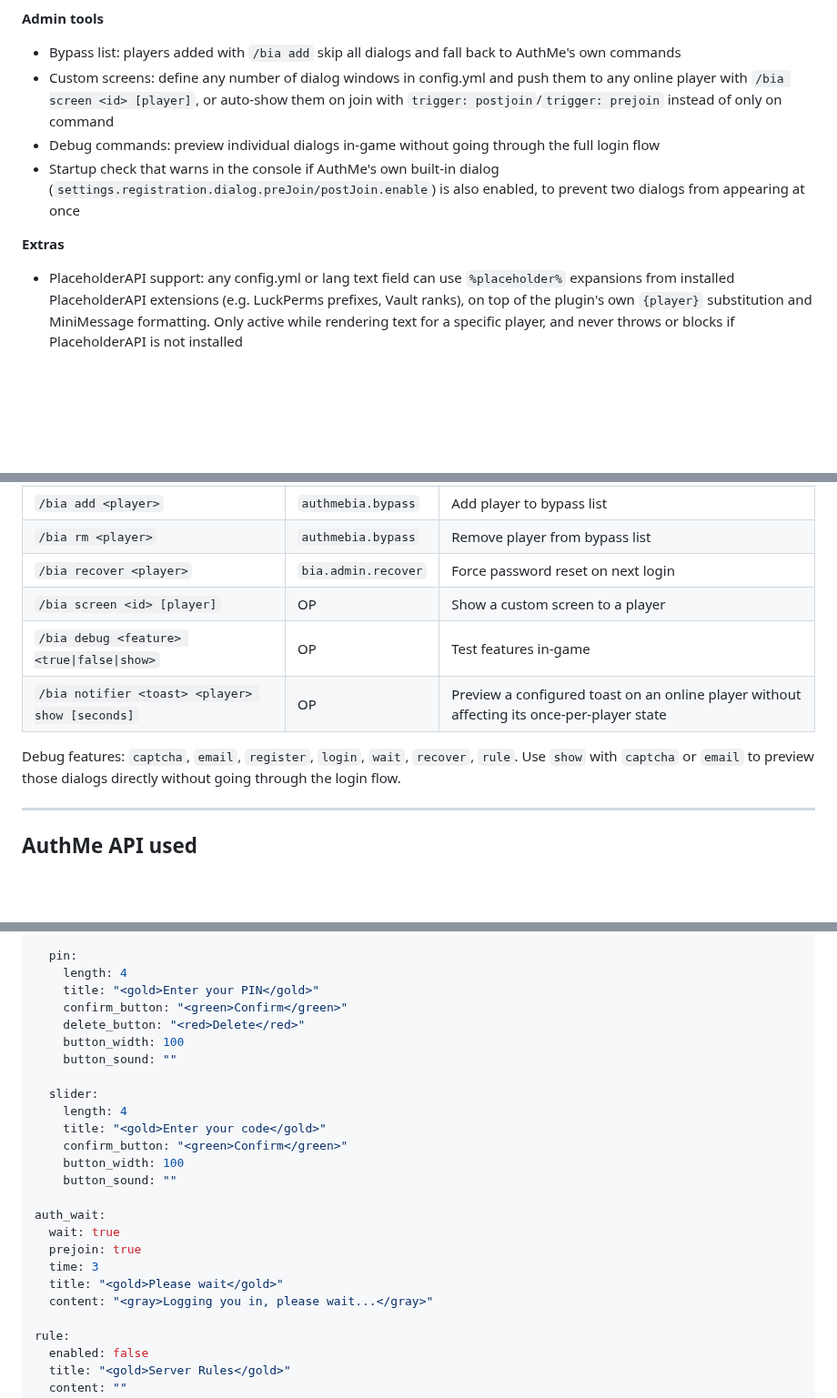
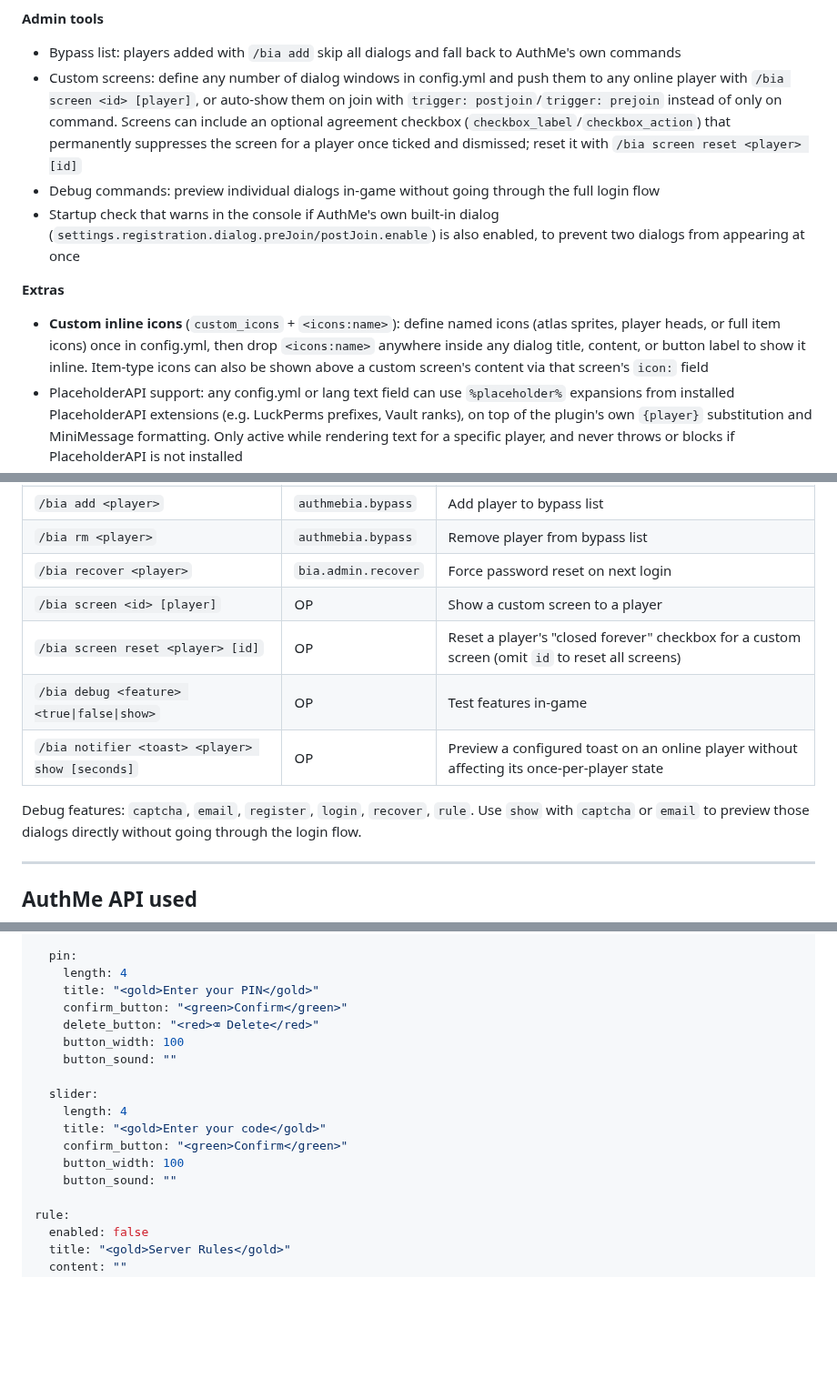
Before and after one commit to Mytai20100/authmebia, a Markdown page: README.md, 3 parts joined by grey strips. Shown at 91% size. Drawn GitHub-style; folded sections open; blank space fills up the shorter version.

```diff
--- a/README.md
+++ b/README.md
@@ -143,11 +136,12 @@ A addon for AuthMe Reloaded that replaces chat-based login and register prompts
 
 **Admin tools**
 - Bypass list: players added with `/bia add` skip all dialogs and fall back to AuthMe's own commands
-- Custom screens: define any number of dialog windows in config.yml and push them to any online player with `/bia screen <id> [player]`, or auto-show them on join with `trigger: postjoin`/`trigger: prejoin` instead of only on command
+- Custom screens: define any number of dialog windows in config.yml and push them to any online player with `/bia screen <id> [player]`, or auto-show them on join with `trigger: postjoin`/`trigger: prejoin` instead of only on command. Screens can include an optional agreement checkbox (`checkbox_label`/`checkbox_action`) that permanently suppresses the screen for a player once ticked and dismissed; reset it with `/bia screen reset <player> [id]`
 - Debug commands: preview individual dialogs in-game without going through the full login flow
 - Startup check that warns in the console if AuthMe's own built-in dialog (`settings.registration.dialog.preJoin/postJoin.enable`) is also enabled, to prevent two dialogs from appearing at once
 
 **Extras**
+- **Custom inline icons** (`custom_icons` + `<icons:name>`): define named icons (atlas sprites, player heads, or full item icons) once in config.yml, then drop `<icons:name>` anywhere inside any dialog title, content, or button label to show it inline. Item-type icons can also be shown above a custom screen's content via that screen's `icon:` field
 - PlaceholderAPI support: any config.yml or lang text field can use `%placeholder%` expansions from installed PlaceholderAPI extensions (e.g. LuckPerms prefixes, Vault ranks), on top of the plugin's own `{player}` substitution and MiniMessage formatting. Only active while rendering text for a specific player, and never throws or blocks if PlaceholderAPI is not installed
 - Link buttons inside dialogs (open URL, copy to clipboard)
 - Per-button click sounds: nearly every dialog button (submit, logout, agree, verify, resend, forgot password, custom screen buttons, etc.) can play its own Minecraft sound on click
@@ -168,10 +162,11 @@ A addon for AuthMe Reloaded that replaces chat-based login and register prompts
 | `/bia rm <player>` | `authmebia.bypass` | Remove player from bypass list |
 | `/bia recover <player>` | `bia.admin.recover` | Force password reset on next login |
 | `/bia screen <id> [player]` | OP | Show a custom screen to a player |
+| `/bia screen reset <player> [id]` | OP | Reset a player's "closed forever" checkbox for a custom screen (omit `id` to reset all screens) |
 | `/bia debug <feature> <true\|false\|show>` | OP | Test features in-game |
 | `/bia notifier <toast> <player> show [seconds]` | OP | Preview a configured toast on an online player without affecting its once-per-player state |
 
-Debug features: `captcha`, `email`, `register`, `login`, `wait`, `recover`, `rule`.
+Debug features: `captcha`, `email`, `register`, `login`, `recover`, `rule`.
 Use `show` with `captcha` or `email` to preview those dialogs directly without going through the login flow.
 
 ---
@@ -322,7 +317,7 @@ auth_mode:
     length: 4
     title: "<gold>Enter your PIN</gold>"
     confirm_button: "<green>Confirm</green>"
-    delete_button: "<red>Delete</red>"
+    delete_button: "<red>⌫ Delete</red>"
     button_width: 100
     button_sound: ""
 
@@ -332,13 +327,6 @@ auth_mode:
     confirm_button: "<green>Confirm</green>"
     button_width: 100
     button_sound: ""
-
-auth_wait:
-  wait: true
-  prejoin: true
-  time: 3
-  title: "<gold>Please wait</gold>"
-  content: "<gray>Logging you in, please wait...</gray>"
 
 rule:
   enabled: false
```
Also changed, not shown: other parts of README.md (+19 -11 lines), img/screen_login.png, img/screen_register.png, img/screen_wait.png (deleted), 15 other files.
